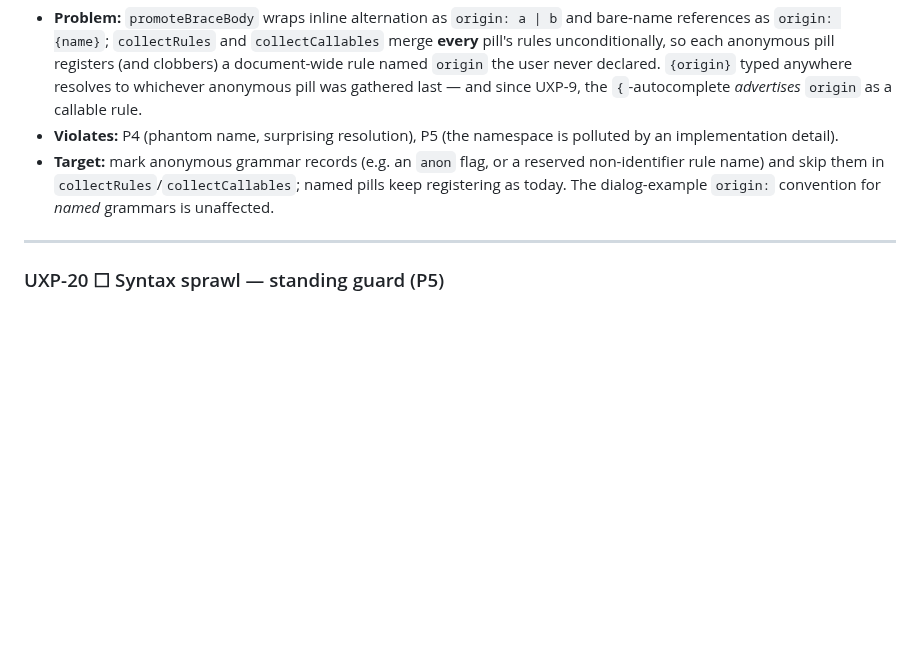
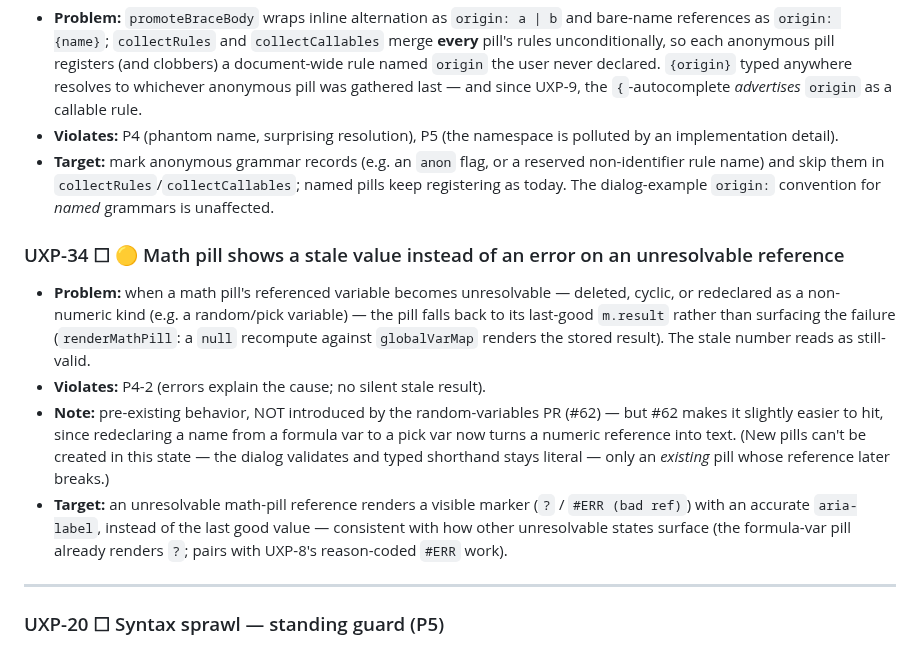
Before and after one commit to zntznt/pointliner, a Markdown page: guidance/ux-remediation.md, the part around the change. Drawn GitHub-style; blank space fills up the shorter version.

Commit message:
docs: file UXP-34 — math pill shows a stale value on an unresolvable reference
Surfaced during the PR #62 review: renderMathPill falls back to the last-good
m.result when a recompute against globalVarMap returns null (referenced var
deleted, cyclic, or redeclared as a pick), so the stale number reads as
still-valid. Pre-existing behavior, not introduced by random variables — but
picks make it easier to hit (a formula→pick redeclare turns a numeric
reference into text). Target: a visible ?/#ERR (bad ref) marker, consistent
with the formula-var pill; pairs with UXP-8.

UI: none

```diff
--- a/guidance/ux-remediation.md
+++ b/guidance/ux-remediation.md
@@ -140,6 +140,21 @@ data shown to the user is silently wrong — so they're tracked here, not in a s
   rule name) and skip them in `collectRules`/`collectCallables`; named pills keep registering
   as today. The dialog-example `origin:` convention for *named* grammars is unaffected.
 
+### UXP-34 ☐ 🟡 Math pill shows a stale value instead of an error on an unresolvable reference
+- **Problem:** when a math pill's referenced variable becomes unresolvable — deleted, cyclic, or
+  redeclared as a non-numeric kind (e.g. a random/pick variable) — the pill falls back to its
+  last-good `m.result` rather than surfacing the failure (`renderMathPill`: a `null` recompute
+  against `globalVarMap` renders the stored result). The stale number reads as still-valid.
+- **Violates:** P4-2 (errors explain the cause; no silent stale result).
+- **Note:** pre-existing behavior, NOT introduced by the random-variables PR (#62) — but #62 makes
+  it slightly easier to hit, since redeclaring a name from a formula var to a pick var now turns a
+  numeric reference into text. (New pills can't be created in this state — the dialog validates
+  and typed shorthand stays literal — only an *existing* pill whose reference later breaks.)
+- **Target:** an unresolvable math-pill reference renders a visible marker (`?` / `#ERR (bad ref)`)
+  with an accurate `aria-label`, instead of the last good value — consistent with how other
+  unresolvable states surface (the formula-var pill already renders `?`; pairs with UXP-8's
+  reason-coded `#ERR` work).
+
 ---
 
 ### UXP-20 ☐ Syntax sprawl — standing guard (P5)
```
